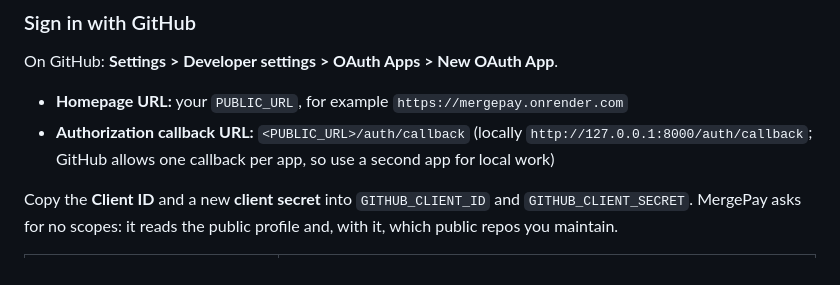
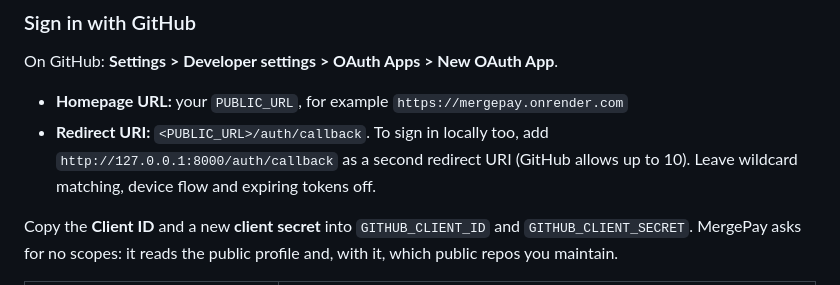
Before and after one commit to Sahil-u07/mergepay, a Markdown page: README.md, the part around the change. GitHub-like rendering.

Commit message:
Update the OAuth App steps: GitHub now allows several redirect URIs (#10)

```diff
--- a/README.md
+++ b/README.md
@@ -135,7 +135,7 @@ Open http://127.0.0.1:8000. With GitHub sign-in set up (below), click **Sign in
 On GitHub: **Settings > Developer settings > OAuth Apps > New OAuth App**.
 
 - **Homepage URL:** your `PUBLIC_URL`, for example `https://mergepay.onrender.com`
-- **Authorization callback URL:** `<PUBLIC_URL>/auth/callback` (locally `http://127.0.0.1:8000/auth/callback`; GitHub allows one callback per app, so use a second app for local work)
+- **Redirect URI:** `<PUBLIC_URL>/auth/callback`. To sign in locally too, add `http://127.0.0.1:8000/auth/callback` as a second redirect URI (GitHub allows up to 10). Leave wildcard matching, device flow and expiring tokens off.
 
 Copy the **Client ID** and a new **client secret** into `GITHUB_CLIENT_ID` and `GITHUB_CLIENT_SECRET`. MergePay asks for no scopes: it reads the public profile and, with it, which public repos you maintain.
 
```
